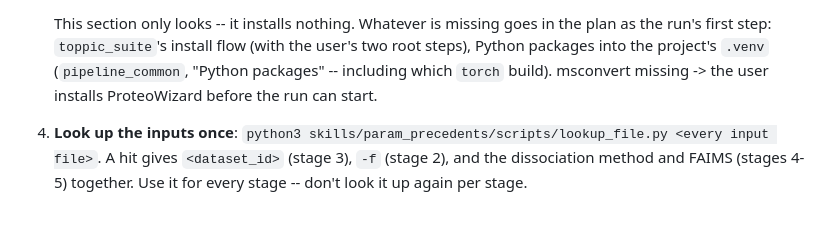
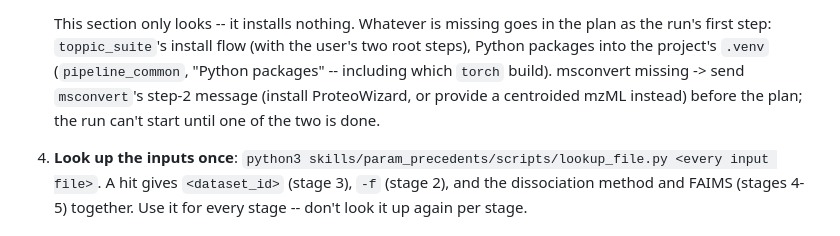
Before and after one commit to ER130/TopRepo-Agent, a Markdown page: skills/full_pipeline/SKILL.md, the part around the change. Drawn GitHub-style.

```diff
--- a/skills/full_pipeline/SKILL.md
+++ b/skills/full_pipeline/SKILL.md
@@ -63,8 +63,9 @@ previous stage's output check first.
    goes in the plan as the run's first step: `toppic_suite`'s install
    flow (with the user's two root steps), Python packages into the
    project's `.venv` (`pipeline_common`, "Python packages" -- including
-   which `torch` build). msconvert missing -> the user installs
-   ProteoWizard before the run can start.
+   which `torch` build). msconvert missing -> send `msconvert`'s step-2
+   message (install ProteoWizard, or provide a centroided mzML instead)
+   before the plan; the run can't start until one of the two is done.
 4. **Look up the inputs once**:
    `python3 skills/param_precedents/scripts/lookup_file.py <every input file>`.
    A hit gives `<dataset_id>` (stage 3), `-f` (stage 2), and the
```
Also changed, not shown: skills/msconvert/SKILL.md (+31 -9 lines).
